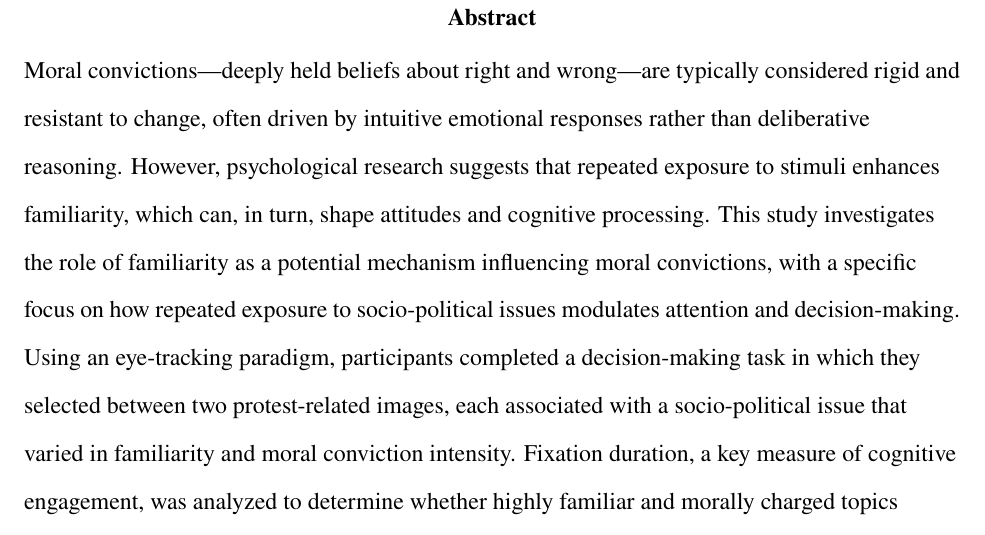
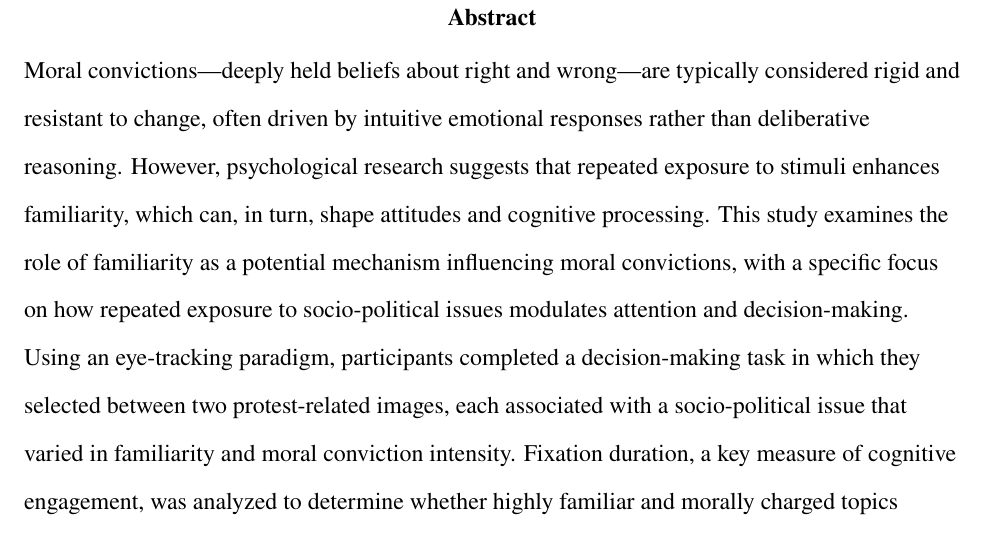
Before and after one commit to AzizAlHothi/Morality_Familiarity_Attention, a Quarto document (ProjectScript.qmd): part of page 2 of 26, cut so that both start at the same text. The pictures show the output file ProjectScript.pdf that the author committed with the source.

Commit message:
Abdulaziz AlHothi - Project submission ## for grading @nrdowling @lim1an

```diff
--- a/ProjectScript.qmd
+++ b/ProjectScript.qmd
@@ -11,7 +11,7 @@ course: "Data to Manuscript in R"
 professor: "Natalie Dowling"
 due-date: "2025-03-02"
 date: "2025-03-01"
-abstract: "Moral convictions—deeply held beliefs about right and wrong—are typically considered rigid and resistant to change, often driven by intuitive emotional responses rather than deliberative reasoning. However, psychological research suggests that repeated exposure to stimuli enhances familiarity, which can, in turn, shape attitudes and cognitive processing. This study investigates the role of familiarity as a potential mechanism influencing moral convictions, with a specific focus on how repeated exposure to socio-political issues modulates attention and decision-making. Using an eye-tracking paradigm, participants completed a decision-making task in which they selected between two protest-related images, each associated with a socio-political issue that varied in familiarity and moral conviction intensity. Fixation duration, a key measure of cognitive engagement, was analyzed to determine whether highly familiar and morally charged topics reduce deliberative processing. Statistical analyses, including mixed-effects models and ANOVA, revealed that higher familiarity with a topic significantly predicted stronger moral conviction, supporting the hypothesis that exposure reinforces intuitive moralization. Additionally, familiarity and moral conviction were found to negatively predict fixation duration, suggesting that these factors decrease attention allocation, potentially bypassing cognitive scrutiny. These findings highlight the cognitive effects of exposure-driven familiarity on moral attitudes, contributing to a deeper understanding of how repeated interactions with socio-political content influence moral judgment. The implications of this research extend to digital media consumption, political polarization, and strategies for promoting critical thinking in moral discourse."
+abstract: "Moral convictions—deeply held beliefs about right and wrong—are typically considered rigid and resistant to change, often driven by intuitive emotional responses rather than deliberative reasoning. However, psychological research suggests that repeated exposure to stimuli enhances familiarity, which can, in turn, shape attitudes and cognitive processing. This study examines the role of familiarity as a potential mechanism influencing moral convictions, with a specific focus on how repeated exposure to socio-political issues modulates attention and decision-making. Using an eye-tracking paradigm, participants completed a decision-making task in which they selected between two protest-related images, each associated with a socio-political issue that varied in familiarity and moral conviction intensity. Fixation duration, a key measure of cognitive engagement, was analyzed to determine whether highly familiar and morally charged topics reduce deliberative processing. Statistical analyses, including mixed-effects models and ANOVA, revealed that higher familiarity with a topic significantly predicted stronger moral conviction, supporting the hypothesis that exposure reinforces intuitive moralization. Additionally, familiarity and moral conviction were found to negatively predict fixation duration, suggesting that these factors decrease attention allocation, potentially bypassing cognitive scrutiny. These findings highlight the cognitive effects of exposure-driven familiarity on moral attitudes, contributing to a deeper understanding of how repeated interactions with socio-political content influence moral judgment. The implications of this research extend to digital media consumption, political polarization, and strategies for promoting critical thinking in moral discourse."
 keywords: [Moral Convictions,Familiarity,Attention Allocation, Eye-tracking, Fixation duration, Fixation count]
 format:
   html: default
```
Also changed, not shown: research-assessment.md (+1 -1 lines), ProjectScript.pdf.
